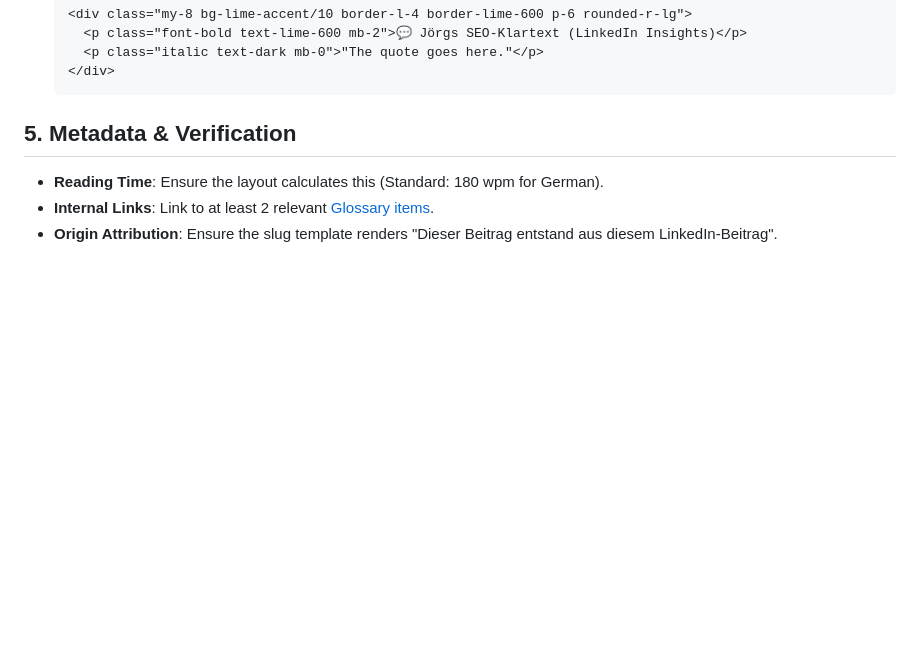
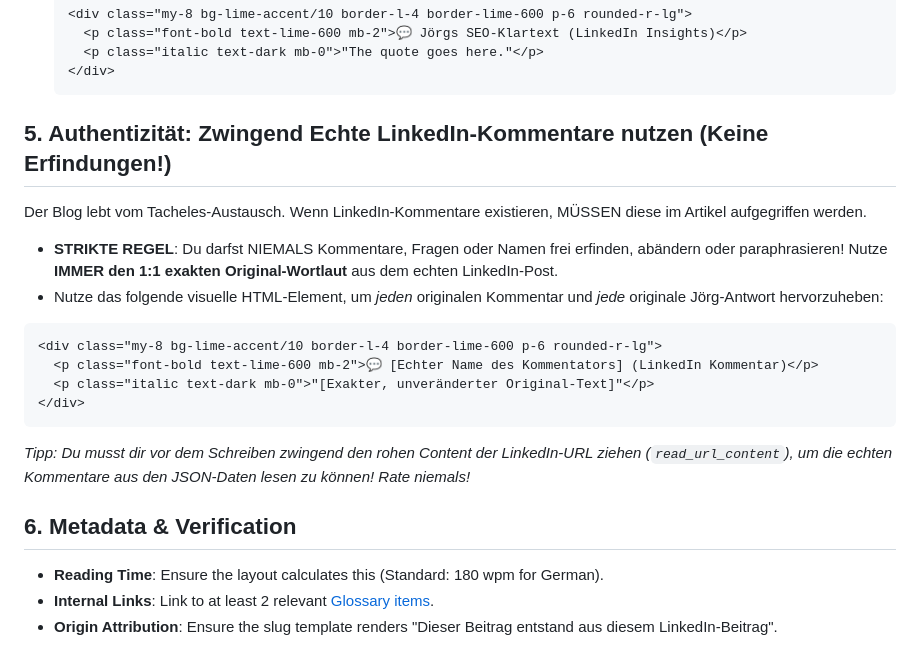
Before and after one commit to JoergZimmerBerlin/TeleschmiedeWebsite, a Markdown page: _agent/workflows/linkedin-to-blog.md, the part around the change. Drawn GitHub-style; blank space fills up the shorter version.

Commit message:
Fix: Echte 1:1 LinkedIn-Kommentare eingesetzt und Guideline verschaerft

````diff
--- a/_agent/workflows/linkedin-to-blog.md
+++ b/_agent/workflows/linkedin-to-blog.md
@@ -52,7 +52,20 @@ faqs:
   </div>
   ```
 
-## 5. Metadata & Verification
+## 5. Authentizität: Zwingend Echte LinkedIn-Kommentare nutzen (Keine Erfindungen!)
+Der Blog lebt vom Tacheles-Austausch. Wenn LinkedIn-Kommentare existieren, MÜSSEN diese im Artikel aufgegriffen werden.
+- **STRIKTE REGEL**: Du darfst NIEMALS Kommentare, Fragen oder Namen frei erfinden, abändern oder paraphrasieren! Nutze **IMMER den 1:1 exakten Original-Wortlaut** aus dem echten LinkedIn-Post.
+- Nutze das folgende visuelle HTML-Element, um *jeden* originalen Kommentar und *jede* originale Jörg-Antwort hervorzuheben:
+
+```html
+<div class="my-8 bg-lime-accent/10 border-l-4 border-lime-600 p-6 rounded-r-lg">
+  <p class="font-bold text-lime-600 mb-2">💬 [Echter Name des Kommentators] (LinkedIn Kommentar)</p>
+  <p class="italic text-dark mb-0">"[Exakter, unveränderter Original-Text]"</p>
+</div>
+```
+*Tipp: Du musst dir vor dem Schreiben zwingend den rohen Content der LinkedIn-URL ziehen (`read_url_content`), um die echten Kommentare aus den JSON-Daten lesen zu können! Rate niemals!*
+
+## 6. Metadata & Verification
 - **Reading Time**: Ensure the layout calculates this (Standard: 180 wpm for German).
 - **Internal Links**: Link to at least 2 relevant [Glossary items](/glossar/).
 - **Origin Attribution**: Ensure the slug template renders "Dieser Beitrag entstand aus diesem LinkedIn-Beitrag".
````
Also changed, not shown: 2 other files.
